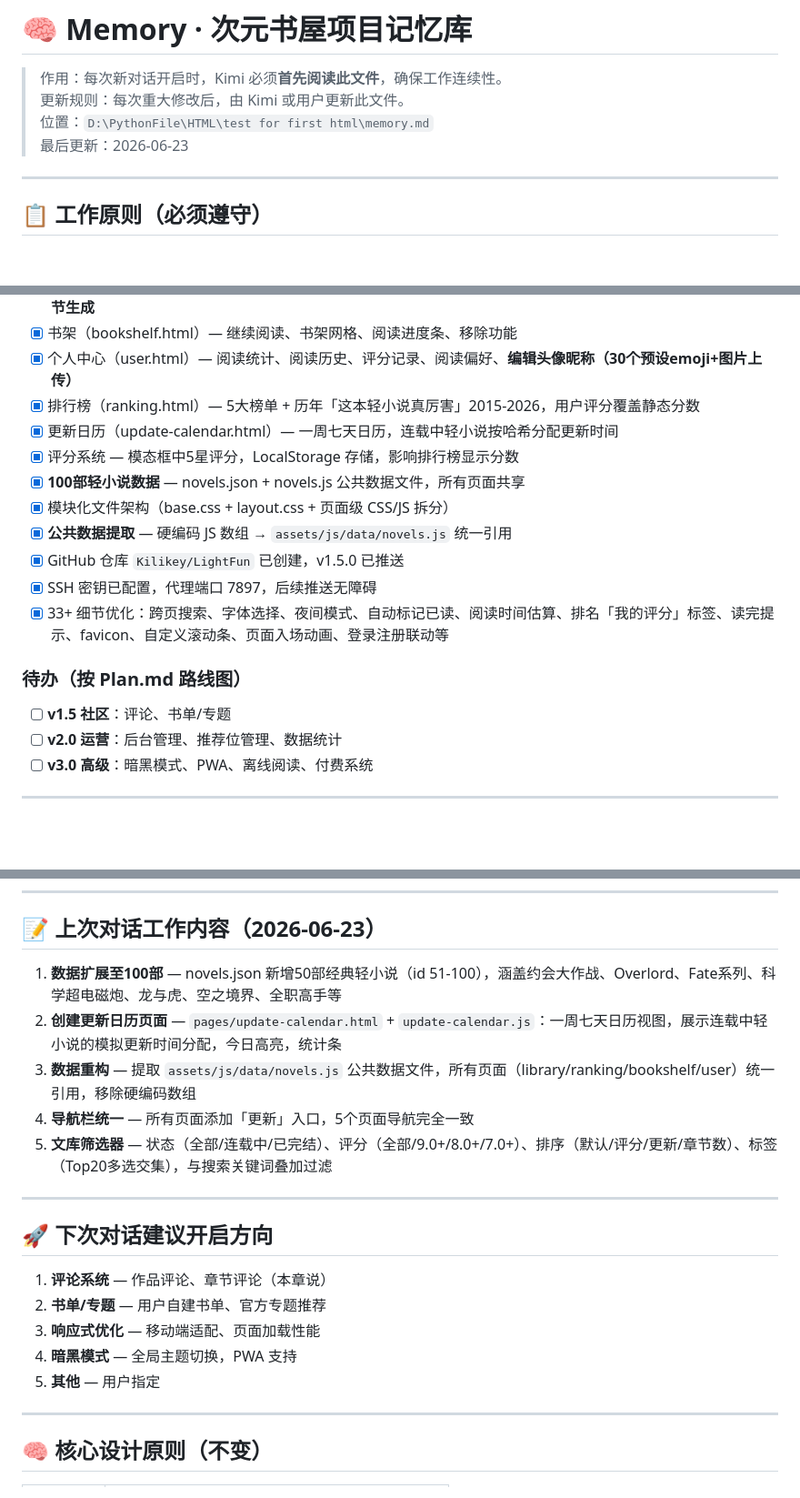
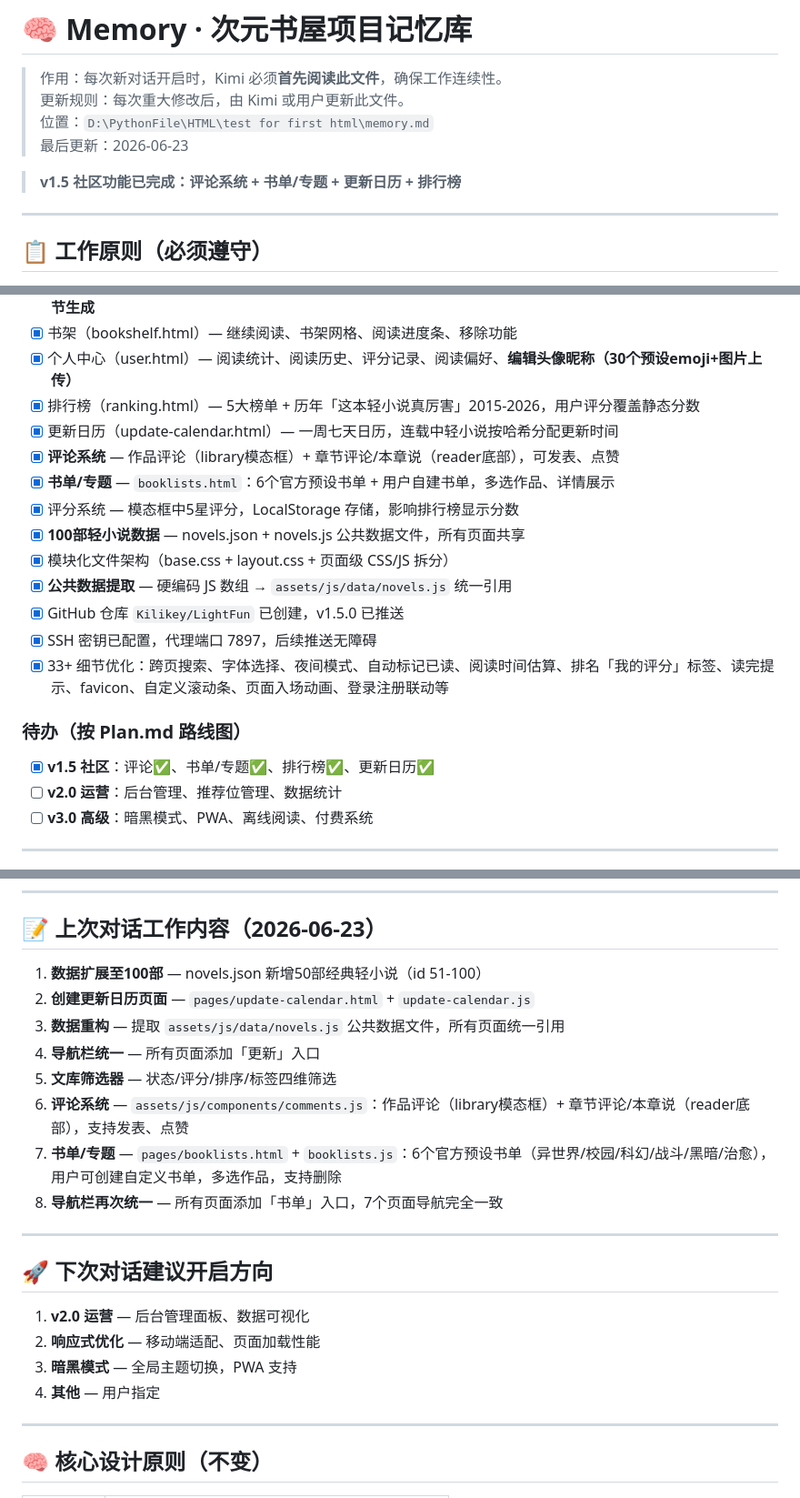
Before and after one commit to Kilikey/LightFun, a Markdown page: memory.md, 3 parts joined by grey strips. Shown at 91% size. Rendered like a GitHub page; blank space fills up the shorter version.

```diff
--- a/memory.md
+++ b/memory.md
@@ -4,6 +4,8 @@
 > 更新规则：每次重大修改后，由 Kimi 或用户更新此文件。
 > 位置：`D:\PythonFile\HTML\test for first html\memory.md`
 > 最后更新：2026-06-23
+
+> **v1.5 社区功能已完成：评论系统 + 书单/专题 + 更新日历 + 排行榜**
 
 ---
 
@@ -85,6 +90,8 @@
 - [x] 个人中心（user.html）— 阅读统计、阅读历史、评分记录、阅读偏好、**编辑头像昵称（30个预设emoji+图片上传）**
 - [x] 排行榜（ranking.html）— 5大榜单 + 历年「这本轻小说真厉害」2015-2026，用户评分覆盖静态分数
 - [x] 更新日历（update-calendar.html）— 一周七天日历，连载中轻小说按哈希分配更新时间
+- [x] **评论系统** — 作品评论（library模态框）+ 章节评论/本章说（reader底部），可发表、点赞
+- [x] **书单/专题** — `booklists.html`：6个官方预设书单 + 用户自建书单，多选作品、详情展示
 - [x] 评分系统 — 模态框中5星评分，LocalStorage 存储，影响排行榜显示分数
 - [x] **100部轻小说数据** — novels.json + novels.js 公共数据文件，所有页面共享
 - [x] 模块化文件架构（base.css + layout.css + 页面级 CSS/JS 拆分）
@@ -94,7 +101,7 @@
 - [x] 33+ 细节优化：跨页搜索、字体选择、夜间模式、自动标记已读、阅读时间估算、排名「我的评分」标签、读完提示、favicon、自定义滚动条、页面入场动画、登录注册联动等
 
 ### 待办（按 Plan.md 路线图）
-- [ ] **v1.5 社区**：评论、书单/专题
+- [x] **v1.5 社区**：评论✅、书单/专题✅、排行榜✅、更新日历✅
 - [ ] **v2.0 运营**：后台管理、推荐位管理、数据统计
 - [ ] **v3.0 高级**：暗黑模式、PWA、离线阅读、付费系统
 
@@ -115,21 +122,23 @@
 
 ## 📝 上次对话工作内容（2026-06-23）
 
-1. **数据扩展至100部** — novels.json 新增50部经典轻小说（id 51-100），涵盖约会大作战、Overlord、Fate系列、科学超电磁炮、龙与虎、空之境界、全职高手等
-2. **创建更新日历页面** — `pages/update-calendar.html` + `update-calendar.js`：一周七天日历视图，展示连载中轻小说的模拟更新时间分配，今日高亮，统计条
-3. **数据重构** — 提取 `assets/js/data/novels.js` 公共数据文件，所有页面（library/ranking/bookshelf/user）统一引用，移除硬编码数组
-4. **导航栏统一** — 所有页面添加「更新」入口，5个页面导航完全一致
-5. **文库筛选器** — 状态（全部/连载中/已完结）、评分（全部/9.0+/8.0+/7.0+）、排序（默认/评分/更新/章节数）、标签（Top20多选交集），与搜索关键词叠加过滤
+1. **数据扩展至100部** — novels.json 新增50部经典轻小说（id 51-100）
+2. **创建更新日历页面** — `pages/update-calendar.html` + `update-calendar.js`
+3. **数据重构** — 提取 `assets/js/data/novels.js` 公共数据文件，所有页面统一引用
+4. **导航栏统一** — 所有页面添加「更新」入口
+5. **文库筛选器** — 状态/评分/排序/标签四维筛选
+6. **评论系统** — `assets/js/components/comments.js`：作品评论（library模态框）+ 章节评论/本章说（reader底部），支持发表、点赞
+7. **书单/专题** — `pages/booklists.html` + `booklists.js`：6个官方预设书单（异世界/校园/科幻/战斗/黑暗/治愈），用户可创建自定义书单，多选作品，支持删除
+8. **导航栏再次统一** — 所有页面添加「书单」入口，7个页面导航完全一致
 
 ---
 
 ## 🚀 下次对话建议开启方向
 
-1. **评论系统** — 作品评论、章节评论（本章说）
-2. **书单/专题** — 用户自建书单、官方专题推荐
-3. **响应式优化** — 移动端适配、页面加载性能
-4. **暗黑模式** — 全局主题切换，PWA 支持
-5. **其他** — 用户指定
+1. **v2.0 运营** — 后台管理面板、数据可视化
+2. **响应式优化** — 移动端适配、页面加载性能
+3. **暗黑模式** — 全局主题切换，PWA 支持
+4. **其他** — 用户指定
 
 ---
 
```
Also changed, not shown: other parts of memory.md (+3 -0 lines), docs/CHANGELOG.md (+36 -0 lines).
